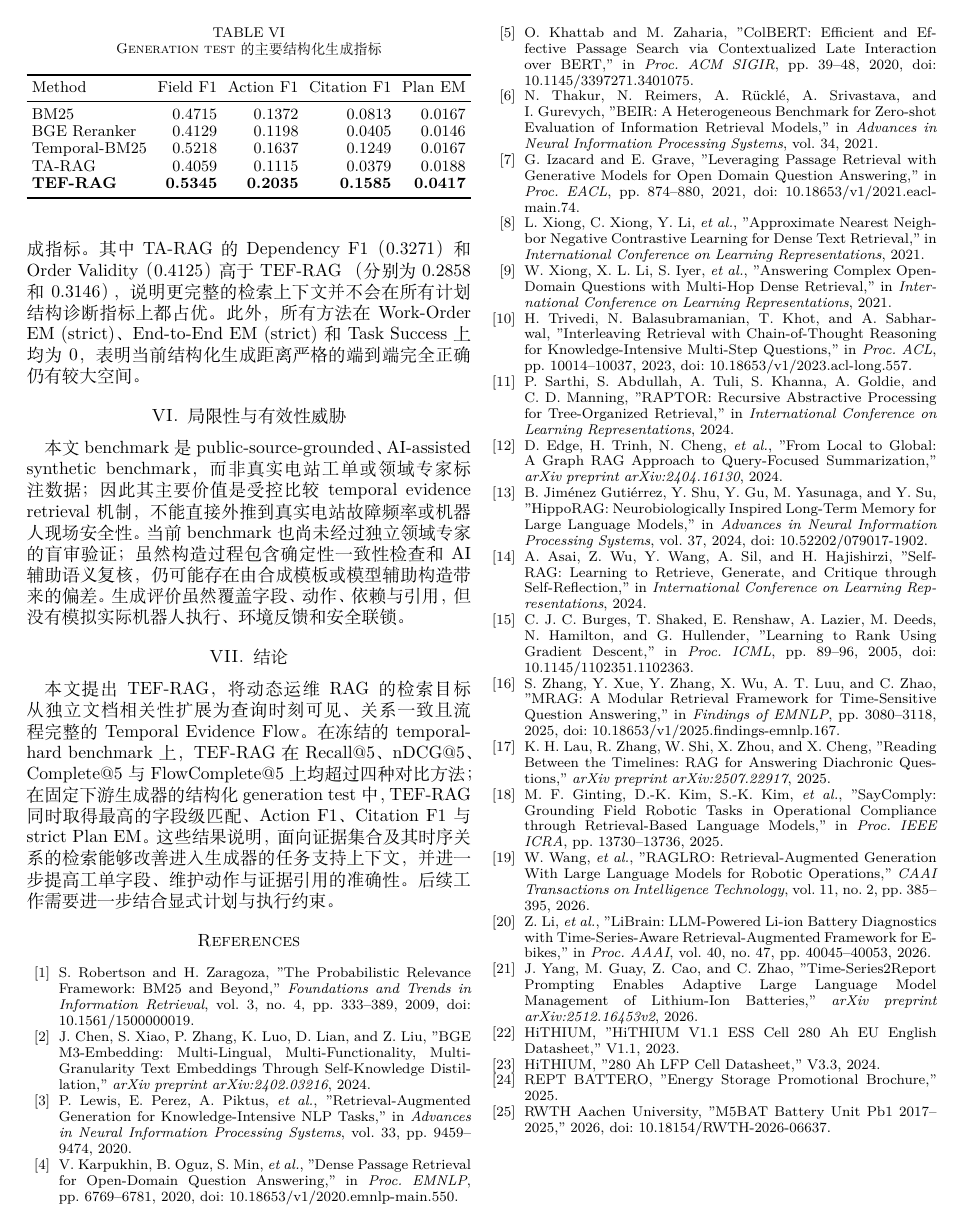
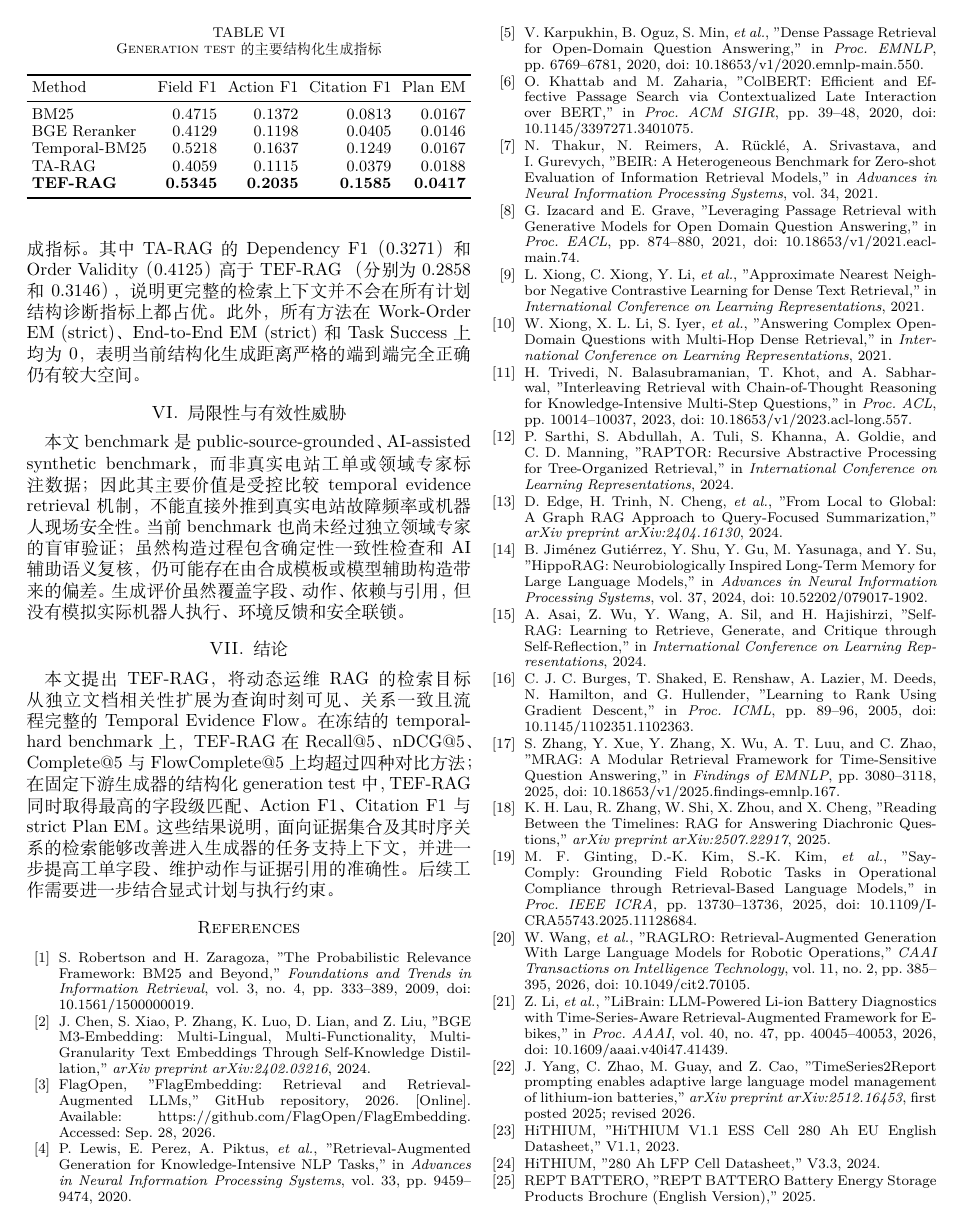
Before and after one commit to joceah/TEF-RAG, a LaTeX paper (paper/TEF_RAG_ICRA_style_zh_v3.tex, which reads paper/sections/06_references.tex): page 7 of 9 before the commit and page 7 of 10 after it. Compiled offline with XeLaTeX.

Commit message:
Correct and complete bibliography metadata

```diff
--- a/paper/sections/06_references.tex
+++ b/paper/sections/06_references.tex
@@ -15,6 +15,12 @@ doi: 10.1561/1500000019.
 J.~Chen, S.~Xiao, P.~Zhang, K.~Luo, D.~Lian, and Z.~Liu,
 "BGE M3-Embedding: Multi-Lingual, Multi-Functionality, Multi-Granularity Text Embeddings Through Self-Knowledge Distillation,"
 \emph{arXiv preprint arXiv:2402.03216}, 2024.
+
+\bibitem{flagembedding2026reranker}
+FlagOpen,
+"FlagEmbedding: Retrieval and Retrieval-Augmented LLMs,"
+GitHub repository, 2026. [Online]. Available:
+\url{https://github.com/FlagOpen/FlagEmbedding}. Accessed: Sep.~28, 2026.
 
 \bibitem{lewis2020rag}
 P.~Lewis, E.~Perez, A.~Piktus, \emph{et al.},
@@ -101,22 +107,25 @@ K.~H.~Lau, R.~Zhang, W.~Shi, X.~Zhou, and X.~Cheng,
 \bibitem{ginting2025saycomply}
 M.~F.~Ginting, D.-K.~Kim, S.-K.~Kim, \emph{et al.},
 "SayComply: Grounding Field Robotic Tasks in Operational Compliance through Retrieval-Based Language Models,"
-in \emph{Proc. IEEE ICRA}, pp.~13730--13736, 2025.
+in \emph{Proc. IEEE ICRA}, pp.~13730--13736, 2025,
+doi: 10.1109/ICRA55743.2025.11128684.
 
 \bibitem{wang2026raglro}
 W.~Wang, \emph{et al.},
 "RAGLRO: Retrieval-Augmented Generation With Large Language Models for Robotic Operations,"
-\emph{CAAI Transactions on Intelligence Technology}, vol.~11, no.~2, pp.~385--395, 2026.
+\emph{CAAI Transactions on Intelligence Technology}, vol.~11, no.~2, pp.~385--395, 2026,
+doi: 10.1049/cit2.70105.
 
 \bibitem{li2026librain}
 Z.~Li, \emph{et al.},
 "LiBrain: LLM-Powered Li-ion Battery Diagnostics with Time-Series-Aware Retrieval-Augmented Framework for E-bikes,"
-in \emph{Proc. AAAI}, vol.~40, no.~47, pp.~40045--40053, 2026.
+in \emph{Proc. AAAI}, vol.~40, no.~47, pp.~40045--40053, 2026,
+doi: 10.1609/aaai.v40i47.41439.
 
 \bibitem{yang2026timeseries2report}
-J.~Yang, M.~Guay, Z.~Cao, and C.~Zhao,
-"Time-Series2Report Prompting Enables Adaptive Large Language Model Management of Lithium-Ion Batteries,"
-\emph{arXiv preprint arXiv:2512.16453v2}, 2026.
+J.~Yang, C.~Zhao, M.~Guay, and Z.~Cao,
+"TimeSeries2Report prompting enables adaptive large language model management of lithium-ion batteries,"
+\emph{arXiv preprint arXiv:2512.16453}, first posted 2025; revised 2026.
 
 \bibitem{hithium2023v11}
 HiTHIUM, "HiTHIUM V1.1 ESS Cell 280 Ah EU English Datasheet," V1.1, 2023.
@@ -125,7 +134,6 @@ HiTHIUM, "HiTHIUM V1.1 ESS Cell 280 Ah EU English Datasheet," V1.1, 2023.
 HiTHIUM, "280 Ah LFP Cell Datasheet," V3.3, 2024.
 
 \bibitem{rept2025}
-REPT BATTERO, "Energy Storage Promotional Brochure," 2025.
+REPT BATTERO, "REPT BATTERO Battery Energy Storage Products Brochure (English Version)," 2025.
 
 \bibitem{rwth2026m5bat}
-RWTH Aachen University, "M5BAT Battery Unit Pb1 2017--2025," 2026,
```
Also changed, not shown: paper/sections/06_references.tex (3 more changed lines).
